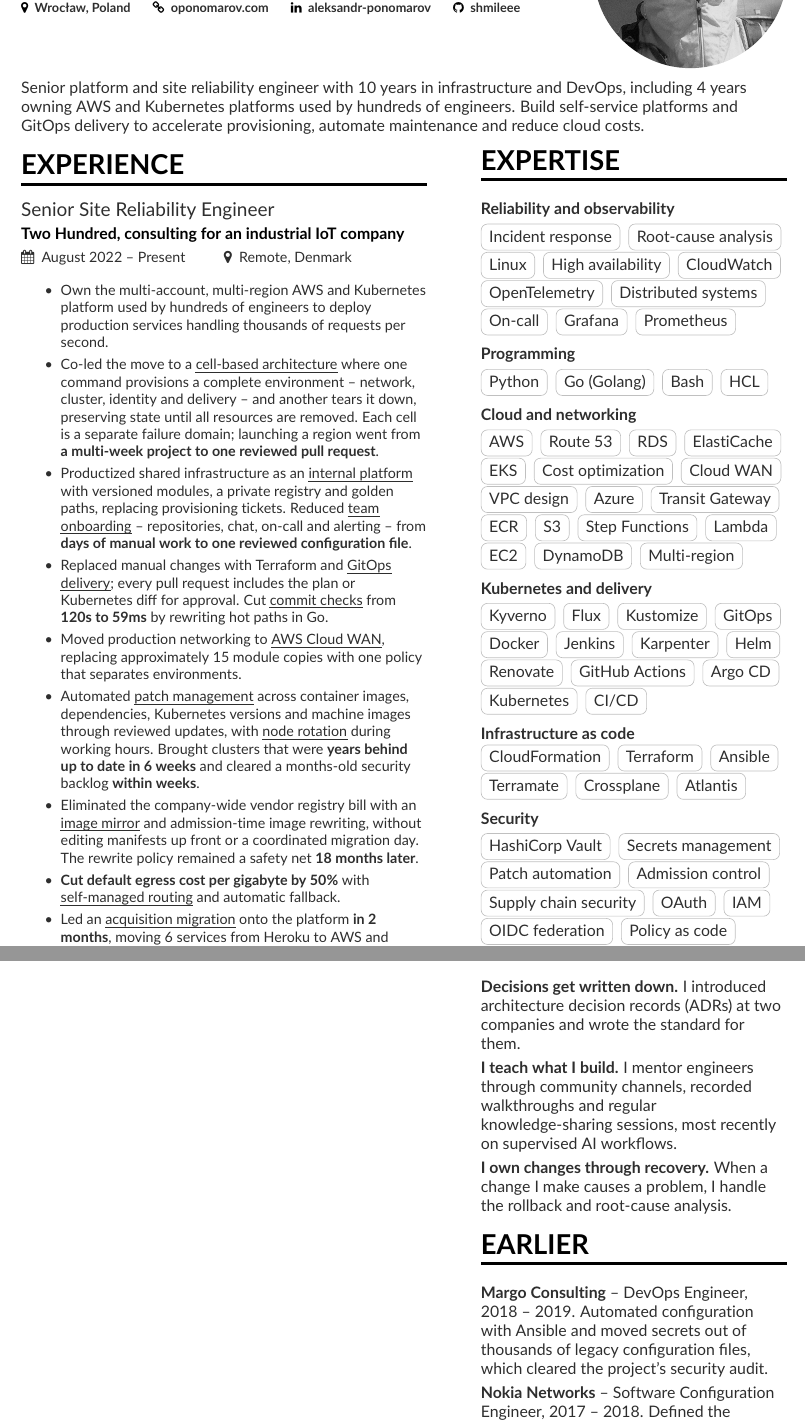
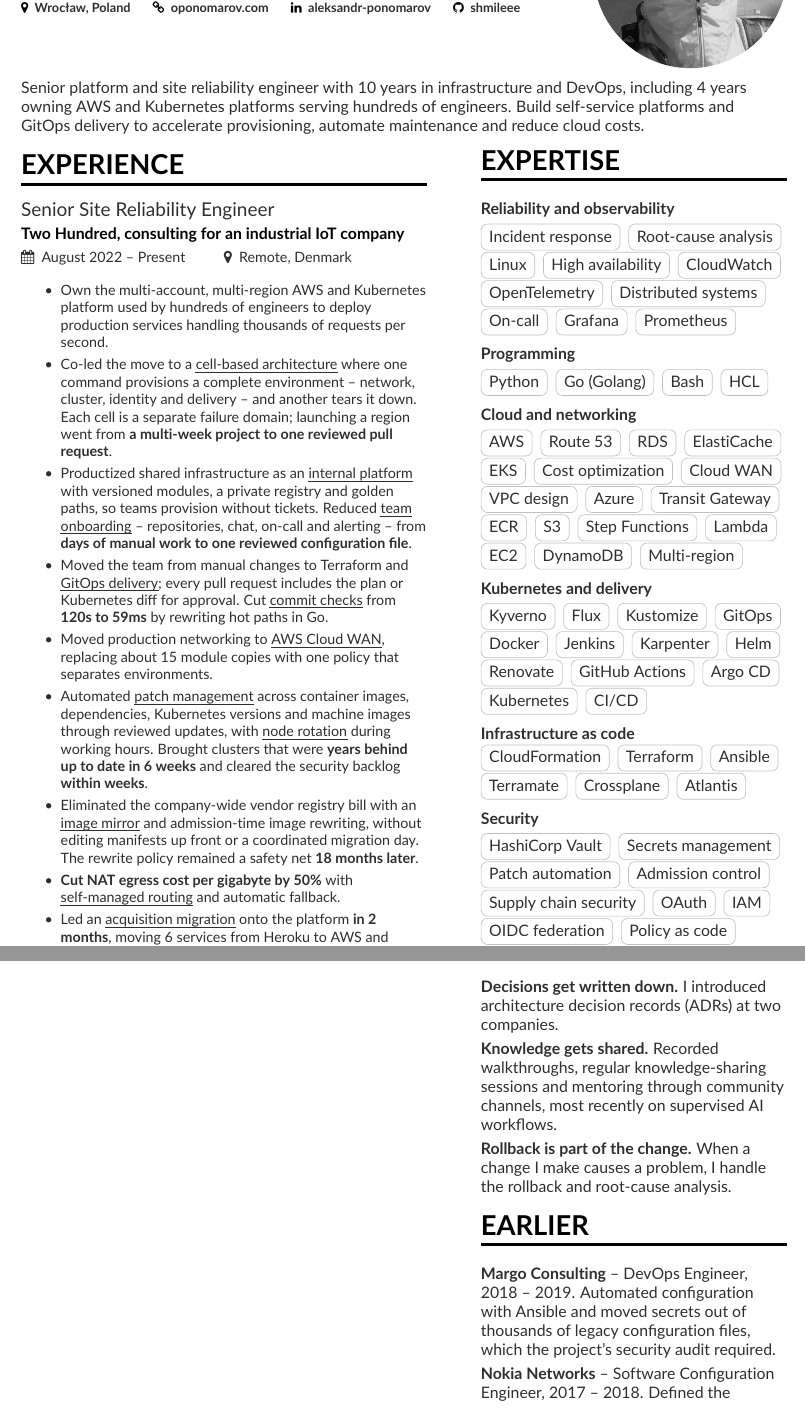
Before and after one commit to shmileee/cv, a LaTeX CV (src/cv.tex, which reads src/content/experience-part1.tex, src/content/summary.tex, src/sidebars/page2.tex): two parts of pages 1 and 3 of 3, joined at a grey line, cut so that both start at the same text. Compiled offline with pdfLaTeX.

Commit message:
refactor(cv): lower the register and keep bold for measured results
Turn the How I work slogans into plain statements, credit the team for
the GitOps move, thin the before-and-after framing so the bullets stop
implying an inherited mess, and claim only what the Margo audit
required. Name NAT instead of default egress, drop the unclear
state-preservation clause from the cell bullet, vary the repeated
hundreds-of-engineers phrase, and unbold the Appsilon tenure and the
canary deployments, which are not measured results.

```diff
--- a/src/content/experience-part1.tex
+++ b/src/content/experience-part1.tex
@@ -7,35 +7,34 @@
 \item Co-led the move to a \casestudy{cell-based
 architecture}{environments-you-can-create-and-destroy-with-one-command} where
 one command provisions a complete environment -- network, cluster, identity
-and delivery -- and another tears it down, preserving state until all resources
-are removed. Each cell is a separate failure domain; launching a region went
+and delivery -- and another tears it down. Each cell is a separate failure domain; launching a region went
 from \textbf{a multi-week project to one reviewed pull request}.
 \item Productized shared infrastructure as an \casestudy{internal
 platform}{turning-a-terraform-repository-into-a-product} with versioned modules,
-a private registry and golden paths, replacing provisioning tickets. Reduced
+a private registry and golden paths, so teams provision without tickets. Reduced
 \casestudy{team onboarding}{teams-that-create-themselves} -- repositories,
 chat, on-call and alerting -- from \textbf{days of manual work to one reviewed
 configuration file}.
-\item Replaced manual changes with Terraform and
+\item Moved the team from manual changes to Terraform and
 \casestudy{GitOps delivery}{making-infrastructure-changes-boring}; every pull
 request includes the plan or Kubernetes diff for approval.
 Cut \casestudy{commit checks}{a-feedback-loop-measured-in-milliseconds} from
 \textbf{120s to 59ms} by rewriting hot paths in Go.
 \item Moved production networking to \casestudy{AWS Cloud
-WAN}{rebuilding-the-network-as-one-policy}, replacing approximately 15 module
+WAN}{rebuilding-the-network-as-one-policy}, replacing about 15 module
 copies with one policy that separates environments.
 \item Automated \casestudy{patch
 management}{dependency-updates-from-quarterly-panic-to-background-noise} across
 container images, dependencies, Kubernetes versions and machine images through
 reviewed updates, with \casestudy{node
 rotation}{the-fleet-that-patches-itself} during working hours. Brought clusters that were
-\textbf{years behind up to date in 6 weeks} and cleared a months-old security
-backlog \textbf{within weeks}.
+\textbf{years behind up to date in 6 weeks} and cleared the security backlog
+\textbf{within weeks}.
 \item Eliminated the company-wide vendor registry bill with an
 \casestudy{image mirror}{leaving-docker-hub-without-anyone-noticing} and
 admission-time image rewriting, without editing manifests up front or a coordinated
 migration day. The rewrite policy remained a safety net \textbf{18 months later}.
-\item \textbf{Cut default egress cost per gigabyte by 50\%} with
+\item \textbf{Cut NAT egress cost per gigabyte by 50\%} with
 \casestudy{self-managed routing}{the-nat-bill-and-the-fix-that-went-upstream}
 and automatic fallback.
 \item Led an \casestudy{acquisition migration}{absorbing-an-acquisition} onto
--- a/src/content/summary.tex
+++ b/src/content/summary.tex
@@ -1,4 +1,4 @@
 Senior platform and site reliability engineer with 10 years in infrastructure
-and DevOps, including 4 years owning AWS and Kubernetes platforms used by
+and DevOps, including 4 years owning AWS and Kubernetes platforms serving
 hundreds of engineers. Build self-service platforms and GitOps delivery to accelerate
 provisioning, automate maintenance and reduce cloud costs.
--- a/src/sidebars/page2.tex
+++ b/src/sidebars/page2.tex
@@ -26,15 +26,15 @@
 \cvsection{How I work}
 \smallskip
 \textbf{Decisions get written down.} I introduced architecture decision
-records (ADRs) at two companies and wrote the standard for them.
+records (ADRs) at two companies.
 
 \smallskip
-\textbf{I teach what I build.} I mentor engineers through community channels,
-recorded walkthroughs and regular knowledge-sharing sessions, most recently
-on supervised AI workflows.
+\textbf{Knowledge gets shared.} Recorded walkthroughs, regular
+knowledge-sharing sessions and mentoring through community channels, most
+recently on supervised AI workflows.
 
 \smallskip
-\textbf{I own changes through recovery.} When a change I make causes a
+\textbf{Rollback is part of the change.} When a change I make causes a
 problem, I handle the rollback and root-cause analysis.
 
 % The first three years live in the margin rather than the text block: they
@@ -43,7 +43,7 @@
 \smallskip
 \textbf{Margo Consulting} -- DevOps Engineer, 2018 -- 2019. Automated
 configuration with Ansible and moved secrets out of thousands of legacy
-configuration files, which cleared the project's security audit.
+configuration files, which the project's security audit required.
 
 \smallskip
 \textbf{Nokia Networks} -- Software Configuration Engineer, 2017 -- 2018.
```
Also changed, not shown: src/content/experience-part2.tex (+1 -1 lines), src/content/experience-part1.tex (2 more changed lines).
